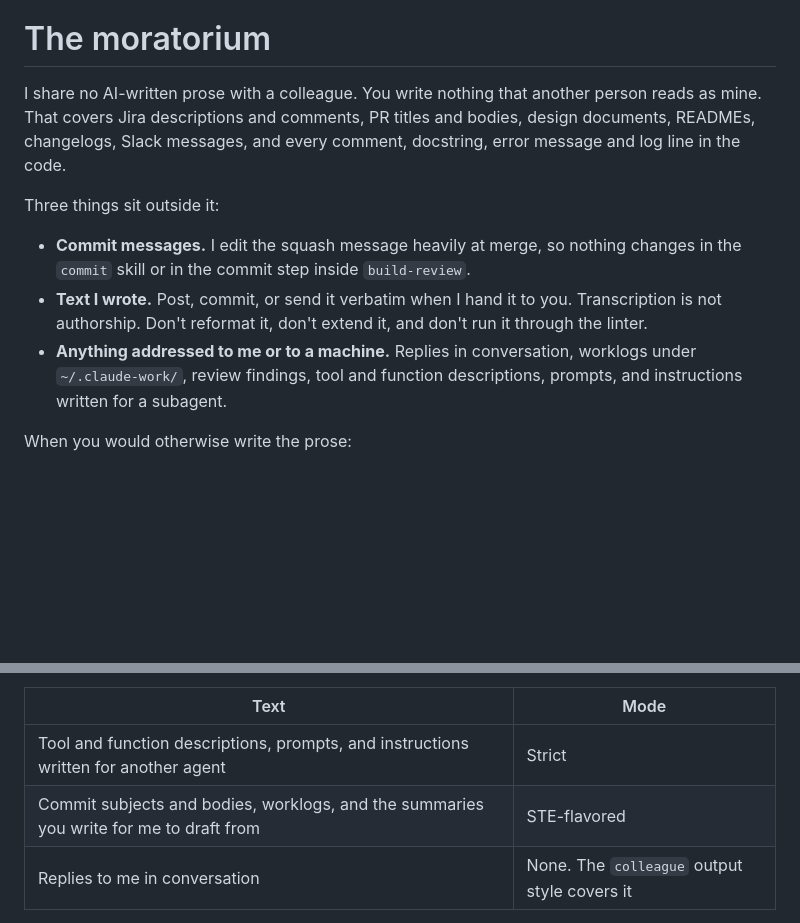
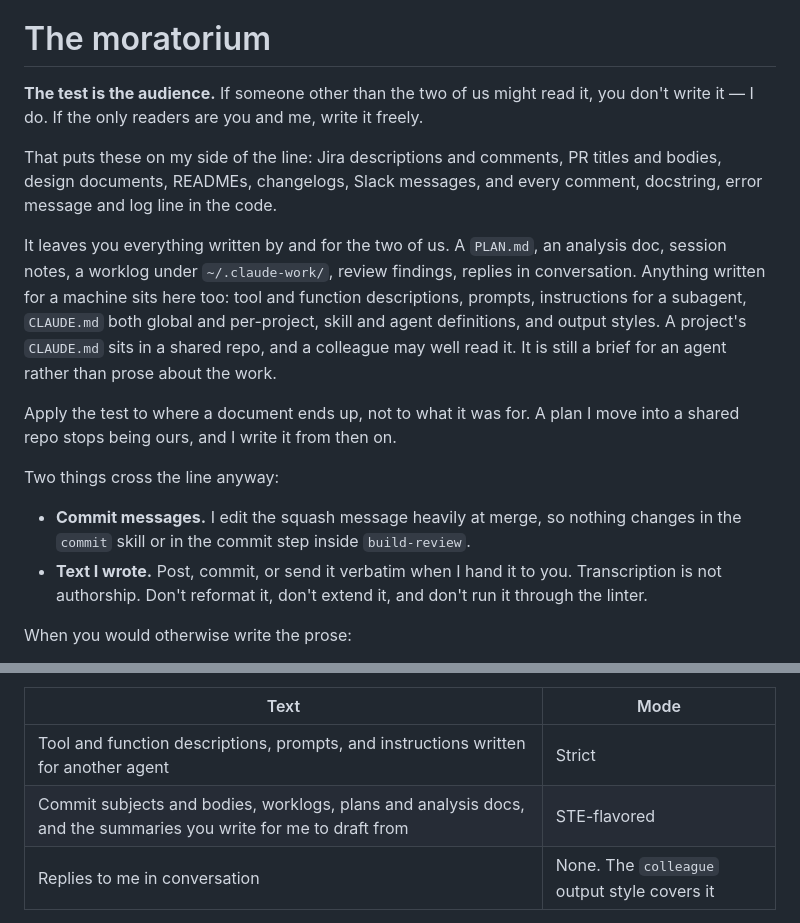
Before and after one commit to nibudd/.config, a Markdown page: claude/CLAUDE.md, 2 parts joined by grey strips. GitHub-like rendering; blank space fills up the shorter version.

Commit message:
clarify which types of documentation can and can't be written by AI

```diff
--- a/claude/CLAUDE.md
+++ b/claude/CLAUDE.md
@@ -20,13 +20,18 @@
 
 # The moratorium
 
-I share no AI-written prose with a colleague. You write nothing that another person reads as mine. That covers Jira descriptions and comments, PR titles and bodies, design documents, READMEs, changelogs, Slack messages, and every comment, docstring, error message and log line in the code.
+**The test is the audience.** If someone other than the two of us might read it, you don't write it — I do. If the only readers are you and me, write it freely.
 
-Three things sit outside it:
+That puts these on my side of the line: Jira descriptions and comments, PR titles and bodies, design documents, READMEs, changelogs, Slack messages, and every comment, docstring, error message and log line in the code.
+
+It leaves you everything written by and for the two of us. A `PLAN.md`, an analysis doc, session notes, a worklog under `~/.claude-work/`, review findings, replies in conversation. Anything written for a machine sits here too: tool and function descriptions, prompts, instructions for a subagent, `CLAUDE.md` both global and per-project, skill and agent definitions, and output styles. A project's `CLAUDE.md` sits in a shared repo, and a colleague may well read it. It is still a brief for an agent rather than prose about the work.
+
+Apply the test to where a document ends up, not to what it was for. A plan I move into a shared repo stops being ours, and I write it from then on.
+
+Two things cross the line anyway:
 
 - **Commit messages.** I edit the squash message heavily at merge, so nothing changes in the `commit` skill or in the commit step inside `build-review`.
 - **Text I wrote.** Post, commit, or send it verbatim when I hand it to you. Transcription is not authorship. Don't reformat it, don't extend it, and don't run it through the linter.
-- **Anything addressed to me or to a machine.** Replies in conversation, worklogs under `~/.claude-work/`, review findings, tool and function descriptions, prompts, and instructions written for a subagent.
 
 When you would otherwise write the prose:
 
@@ -78,7 +83,7 @@ Everything the moratorium leaves you goes through the `asd-ste100` skill. Replie
 | Text | Mode |
 |---|---|
 | Tool and function descriptions, prompts, and instructions written for another agent | Strict |
-| Commit subjects and bodies, worklogs, and the summaries you write for me to draft from | STE-flavored |
+| Commit subjects and bodies, worklogs, plans and analysis docs, and the summaries you write for me to draft from | STE-flavored |
 | Replies to me in conversation | None. The `colleague` output style covers it |
 
 Invoke the skill for anything longer than a few lines. Below that, apply its rules from memory rather than spending a skill call on a two-sentence commit body.
```
